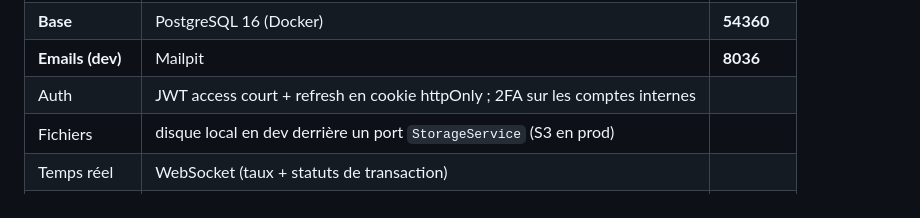
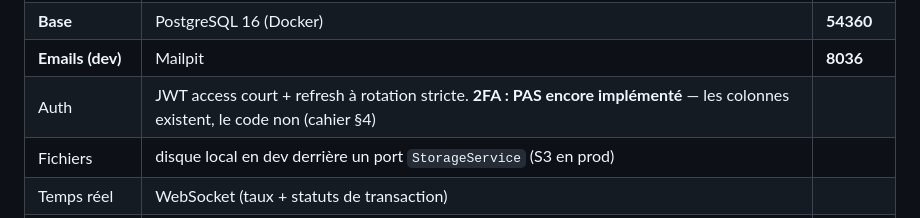
Before and after one commit to gbadamA/hadjchanges, a Markdown page: CLAUDE.md, the part around the change. GitHub-like rendering.

Commit message:
Doc : le 2FA n'est pas implemente, ne pas le laisser croire
Co-Authored-By: Claude Opus 5 <noreply@anthropic.com>

```diff
--- a/CLAUDE.md
+++ b/CLAUDE.md
@@ -33,7 +33,7 @@ Le cœur du produit tient en deux verrous :
 | **Mobile** | React **Expo 57** (RN 0.86, React 19.2) + Expo Router | Expo Go |
 | **Base** | PostgreSQL 16 (Docker) | **54360** |
 | **Emails (dev)** | Mailpit | **8036** |
-| Auth | JWT access court + refresh en cookie httpOnly ; 2FA sur les comptes internes | |
+| Auth | JWT access court + refresh à rotation stricte. **2FA : PAS encore implémenté** — les colonnes existent, le code non (cahier §4) | |
 | Fichiers | disque local en dev derrière un port `StorageService` (S3 en prod) | |
 | Temps réel | WebSocket (taux + statuts de transaction) | |
 | Notifications | Expo Push · WhatsApp Business / Twilio SMS · email | |
```
